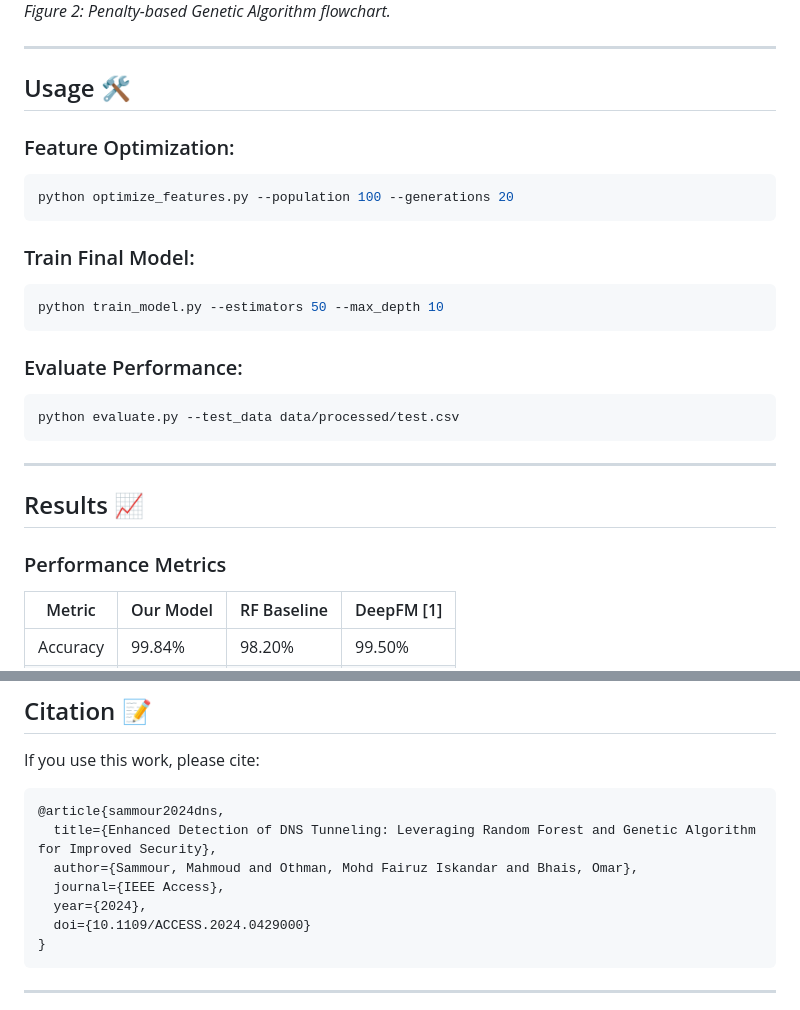
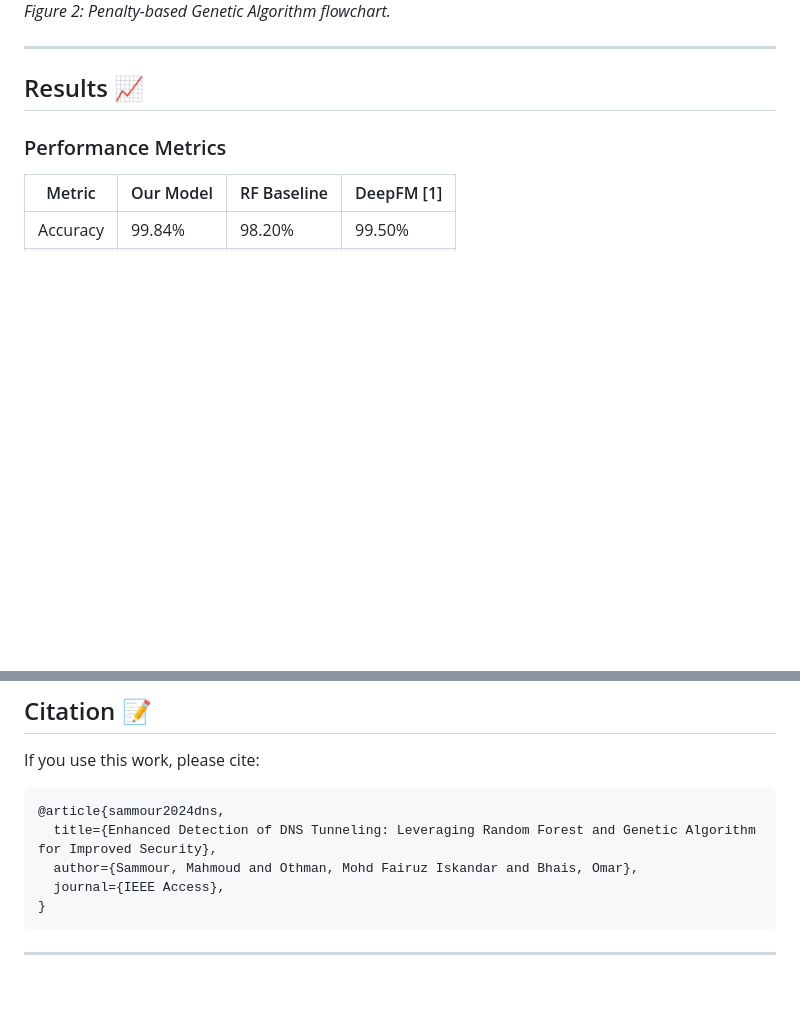
Before and after one commit to MahmoudSamour/DNS-tunnelling-using-random-forest-and-genetic-algorithm, a Markdown page: README.md, 2 parts joined by grey strips. GitHub-like rendering; blank space fills up the shorter version.

````diff
--- a/README.md
+++ b/README.md
@@ -91,22 +91,6 @@ train_random_forest(optimal_features)
 
 ---
 
-## Usage 🛠️
-### Feature Optimization:
-```bash
-python optimize_features.py --population 100 --generations 20
-```
-### Train Final Model:
-```bash
-python train_model.py --estimators 50 --max_depth 10
-```
-### Evaluate Performance:
-```bash
-python evaluate.py --test_data data/processed/test.csv
-```
-
----
-
 ## Results 📈
 ### Performance Metrics
 | Metric     | Our Model | RF Baseline | DeepFM [1] |
@@ -124,8 +108,6 @@ If you use this work, please cite:
   title={Enhanced Detection of DNS Tunneling: Leveraging Random Forest and Genetic Algorithm for Improved Security},
   author={Sammour, Mahmoud and Othman, Mohd Fairuz Iskandar and Bhais, Omar},
   journal={IEEE Access},
-  year={2024},
-  doi={10.1109/ACCESS.2024.0429000}
 }
 ```
 
````
Also changed, not shown: other parts of README.md (+1 -1 lines).
